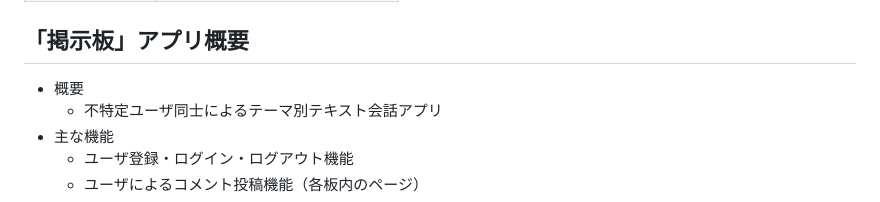
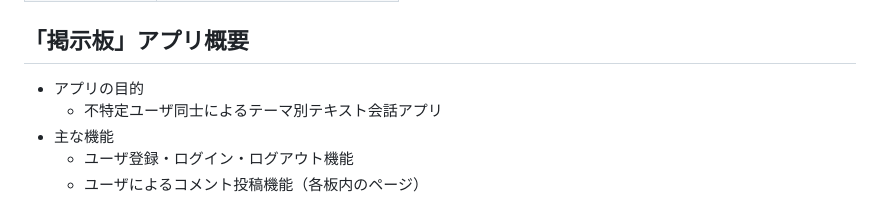
Before and after one commit to sei-es/inquiry_page, a Markdown page: README.md, the part around the change. GitHub-like rendering.

```diff
--- a/README.md
+++ b/README.md
@@ -25,7 +25,7 @@
 | CI/CD | - |
 | サービスのURL | - |
 ## 「掲示板」アプリ概要
-- 概要
+- アプリの目的
   - 不特定ユーザ同士によるテーマ別テキスト会話アプリ
 - 主な機能
   - ユーザ登録・ログイン・ログアウト機能
```
